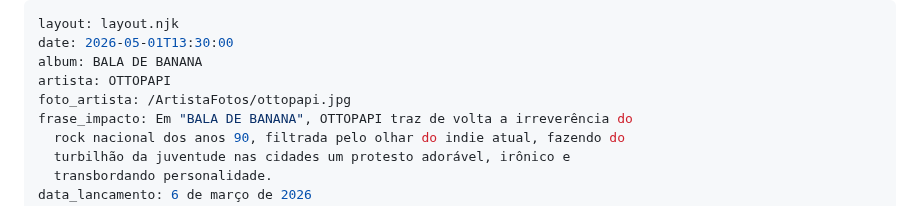
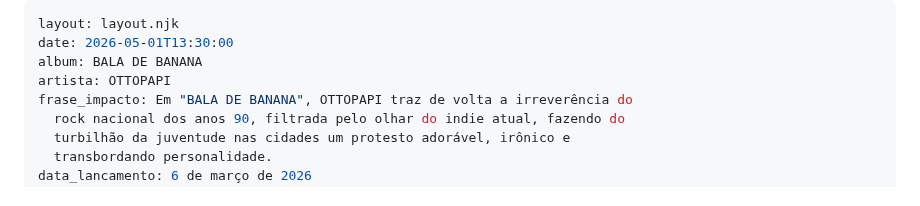
Before and after one commit to cauangabriel774-cell/d, a Markdown page: 2026/1/bala-de-banana.md, the part around the change. Drawn GitHub-style.

```diff
--- a/2026/1/bala-de-banana.md
+++ b/2026/1/bala-de-banana.md
@@ -3,7 +3,6 @@ layout: layout.njk
 date: 2026-05-01T13:30:00
 album: BALA DE BANANA
 artista: OTTOPAPI
-foto_artista: /ArtistaFotos/ottopapi.jpg
 frase_impacto: Em "BALA DE BANANA", OTTOPAPI traz de volta a irreverência do
   rock nacional dos anos 90, filtrada pelo olhar do indie atual, fazendo do
   turbilhão da juventude nas cidades um protesto adorável, irônico e
```
